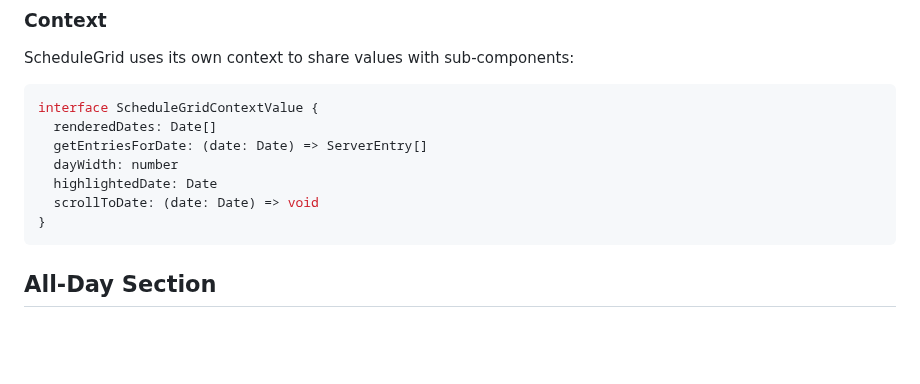
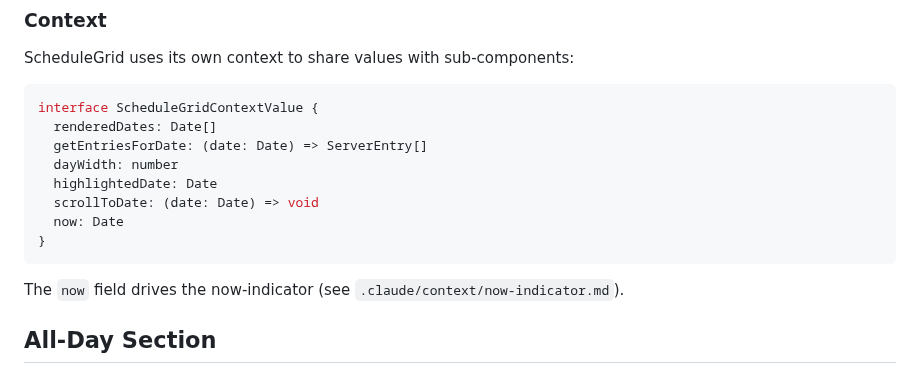
Before and after one commit to cloudbridgeuy/calendsync, a Markdown page: .claude/context/schedule-grid.md, the part around the change. GitHub-like rendering; blank space fills up the shorter version.

Commit message:
docs: add now indicator context and update schedule grid reference

````diff
--- a/.claude/context/schedule-grid.md
+++ b/.claude/context/schedule-grid.md
@@ -80,8 +80,11 @@ interface ScheduleGridContextValue {
   dayWidth: number
   highlightedDate: Date
   scrollToDate: (date: Date) => void
+  now: Date
 }
 ```
+
+The `now` field drives the now-indicator (see `.claude/context/now-indicator.md`).
 
 ## All-Day Section
 
````
Also changed, not shown: .claude/context/now-indicator.md (added, +55 -0 lines), CLAUDE.md (+1 -0 lines).
